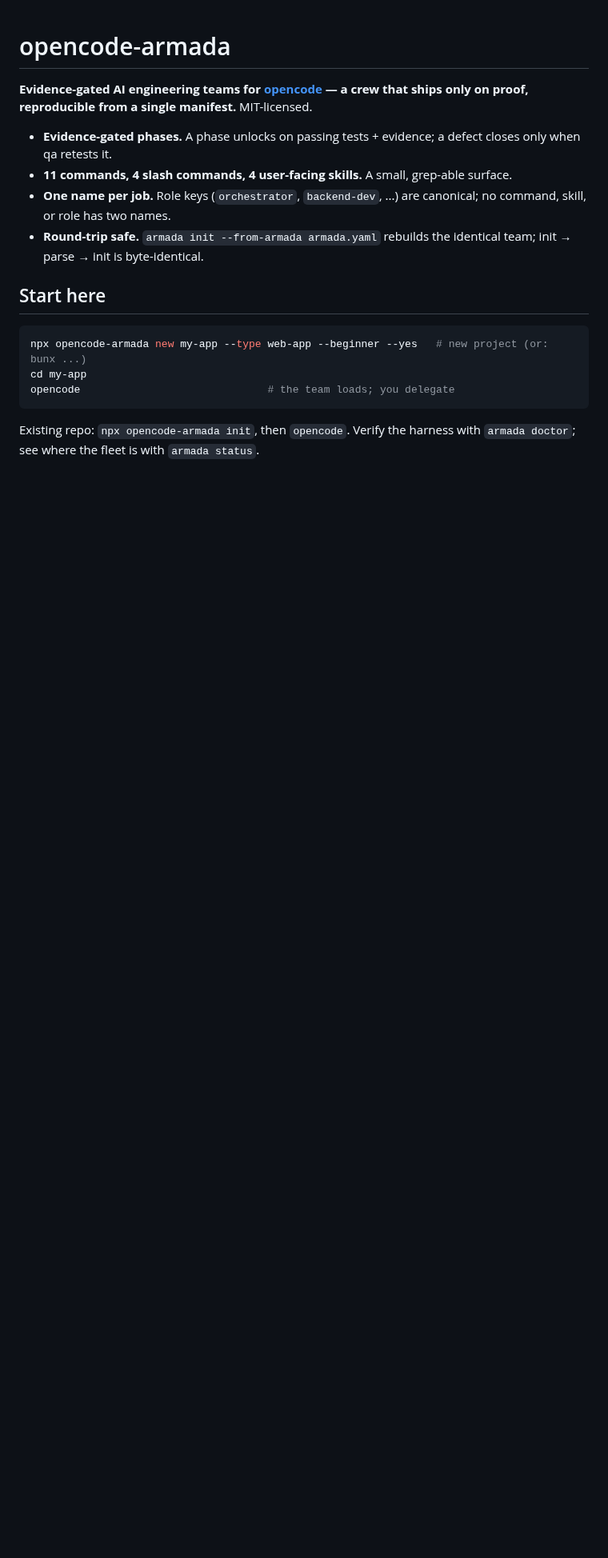
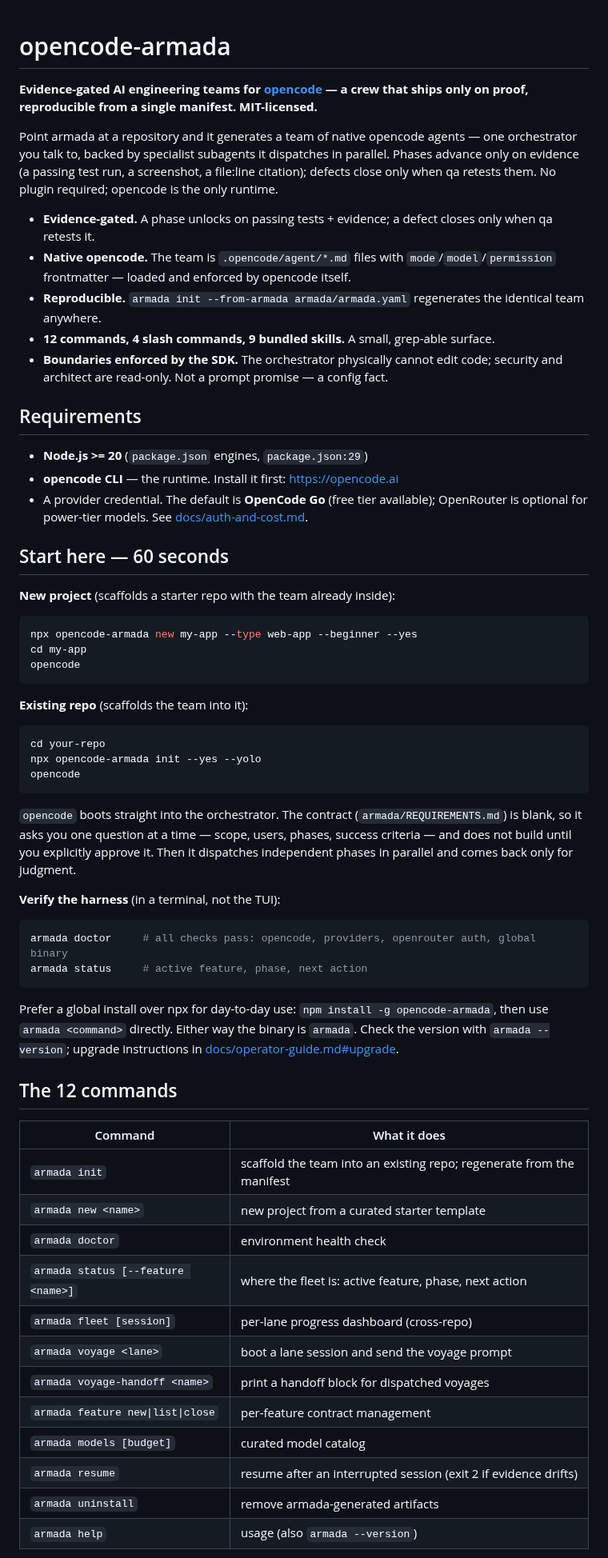
Before and after one commit to rafmacalaba/armada, a Markdown page: README.md, the part around one of its changes. Shown at 80% size. Drawn GitHub-style; blank space fills up the shorter version.

Commit message:
docs(readme): 60-second path, corrected tree + command table, support section

````diff
--- a/README.md
+++ b/README.md
@@ -1,18 +1,75 @@
 # opencode-armada
 
-**Evidence-gated AI engineering teams for [opencode](https://opencode.ai) — a crew that ships only on proof, reproducible from a single manifest.** MIT-licensed.
+**Evidence-gated AI engineering teams for [opencode](https://opencode.ai) — a crew that ships
+only on proof, reproducible from a single manifest. MIT-licensed.**
 
-- **Evidence-gated phases.** A phase unlocks on passing tests + evidence; a defect closes only when qa retests it.
-- **11 commands, 4 slash commands, 4 user-facing skills.** A small, grep-able surface.
-- **One name per job.** Role keys (`orchestrator`, `backend-dev`, ...) are canonical; no command, skill, or role has two names.
-- **Round-trip safe.** `armada init --from-armada armada.yaml` rebuilds the identical team; init → parse → init is byte-identical.
+Point armada at a repository and it generates a team of native opencode agents — one
+orchestrator you talk to, backed by specialist subagents it dispatches in parallel. Phases
+advance only on evidence (a passing test run, a screenshot, a file:line citation); defects
+close only when qa retests them. No plugin required; opencode is the only runtime.
 
-## Start here
+- **Evidence-gated.** A phase unlocks on passing tests + evidence; a defect closes only when qa retests it.
+- **Native opencode.** The team is `.opencode/agent/*.md` files with `mode`/`model`/`permission` frontmatter — loaded and enforced by opencode itself.
+- **Reproducible.** `armada init --from-armada armada/armada.yaml` regenerates the identical team anywhere.
+- **12 commands, 4 slash commands, 9 bundled skills.** A small, grep-able surface.
+- **Boundaries enforced by the SDK.** The orchestrator physically cannot edit code; security and architect are read-only. Not a prompt promise — a config fact.
+
+## Requirements
+
+- **Node.js >= 20** (`package.json` engines, `package.json:29`)
+- **opencode CLI** — the runtime. Install it first: <https://opencode.ai>
+- A provider credential. The default is **OpenCode Go** (free tier available);
+  OpenRouter is optional for power-tier models. See [docs/auth-and-cost.md](./docs/auth-and-cost.md).
+
+## Start here — 60 seconds
+
+**New project** (scaffolds a starter repo with the team already inside):
 
 ```bash
-npx opencode-armada new my-app --type web-app --beginner --yes   # new project (or: bunx ...)
+npx opencode-armada new my-app --type web-app --beginner --yes
 cd my-app
-opencode                              # the team loads; you delegate
+opencode
 ```
 
-Existing repo: `npx opencode-armada init`, then `opencode`. Verify the harness with `armada doctor`; see where the fleet is with `armada status`.
+**Existing repo** (scaffolds the team into it):
+
+```bash
+cd your-repo
+npx opencode-armada init --yes --yolo
+opencode
+```
+
+`opencode` boots straight into the orchestrator. The contract
+(`armada/REQUIREMENTS.md`) is blank, so it asks you one question at a time — scope, users,
+phases, success criteria — and does not build until you explicitly approve it. Then it
+dispatches independent phases in parallel and comes back only for judgment.
+
+**Verify the harness** (in a terminal, not the TUI):
+
+```bash
+armada doctor     # all checks pass: opencode, providers, openrouter auth, global binary
+armada status     # active feature, phase, next action
+```
+
+Prefer a global install over npx for day-to-day use: `npm install -g opencode-armada`, then
+use `armada <command>` directly. Either way the binary is `armada`. Check the version with
+`armada --version`; upgrade instructions in
+[docs/operator-guide.md#upgrade](./docs/operator-guide.md#upgrade).
+
+## The 12 commands
+
+| Command | What it does |
+|---|---|
+| `armada init` | scaffold the team into an existing repo; regenerate from the manifest |
+| `armada new <name>` | new project from a curated starter template |
+| `armada doctor` | environment health check |
+| `armada status [--feature <name>]` | where the fleet is: active feature, phase, next action |
+| `armada fleet [session]` | per-lane progress dashboard (cross-repo) |
+| `armada voyage <lane>` | boot a lane session and send the voyage prompt |
+| `armada voyage-handoff <name>` | print a handoff block for dispatched voyages |
+| `armada feature new\|list\|close` | per-feature contract management |
+| `armada models [budget]` | curated model catalog |
+| `armada resume` | resume after an interrupted session (exit 2 if evidence drifts) |
+| `armada uninstall` | remove armada-generated artifacts |
+| `armada help` | usage (also `armada --version`) |
+
````
Also changed, not shown: other parts of README.md (+51 -32 lines).
